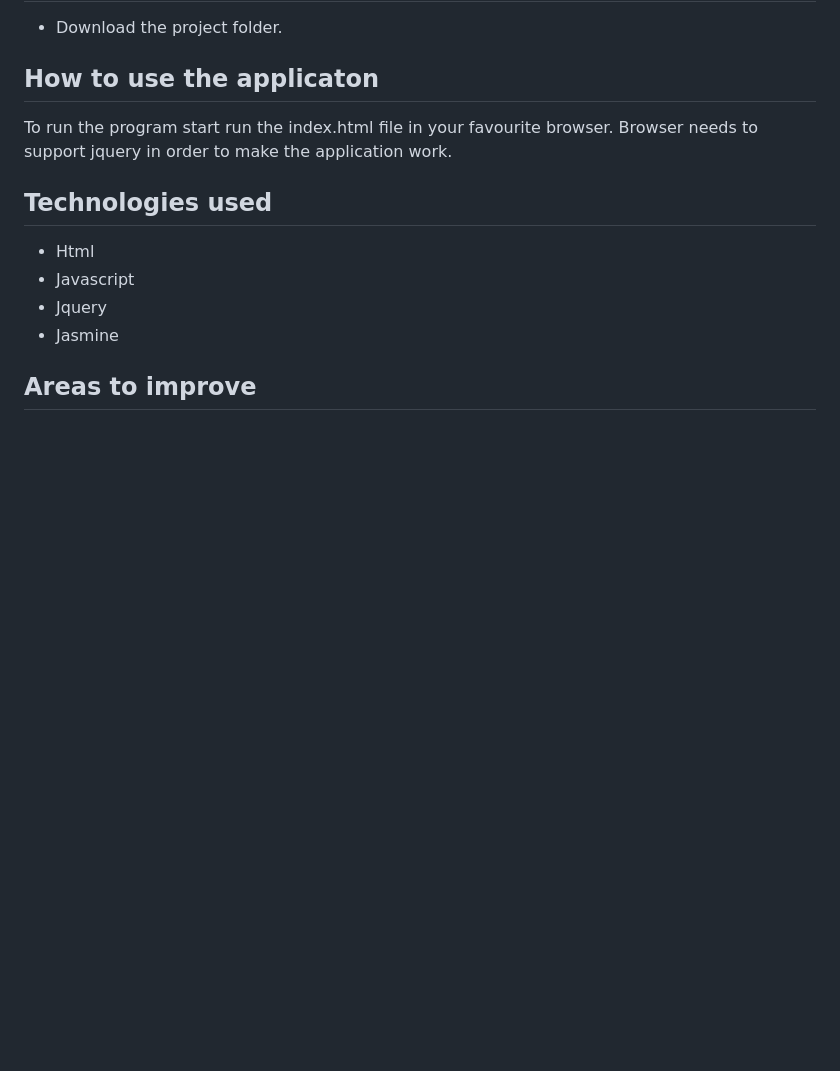
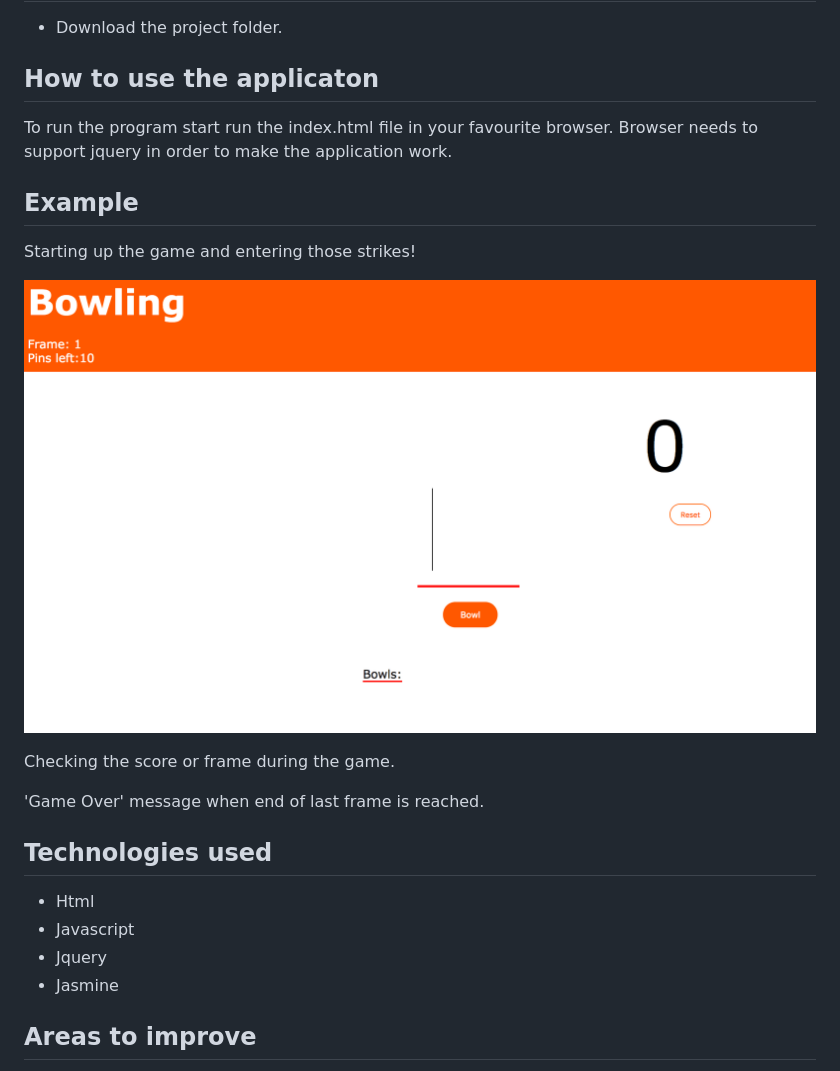
Before and after one commit to dinespoulsen/bowling-challenge, a Markdown page: README.md, the part around the change. Rendered like a GitHub page; pictures changed too: start.png (added); blank space fills up the shorter version.

Commit message:
Added picture

```diff
--- a/README.md
+++ b/README.md
@@ -45,6 +45,18 @@ How to use the applicaton
 
 To run the program start run the index.html file in your favourite browser. Browser needs to support jquery in order to make the application work.
 
+Example
+-----
+
+Starting up the game and entering those strikes!
+
+![alt tag](./start.png)
+
+Checking the score or frame during the game.
+
+'Game Over' message when end of last frame is reached.
+
+
 Technologies used
 -----
 * Html
```
